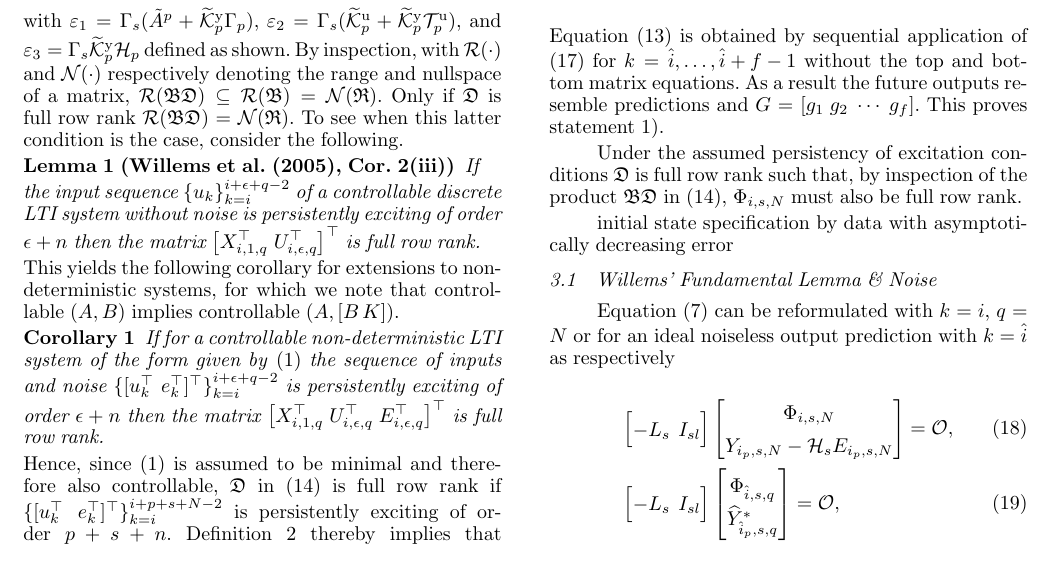
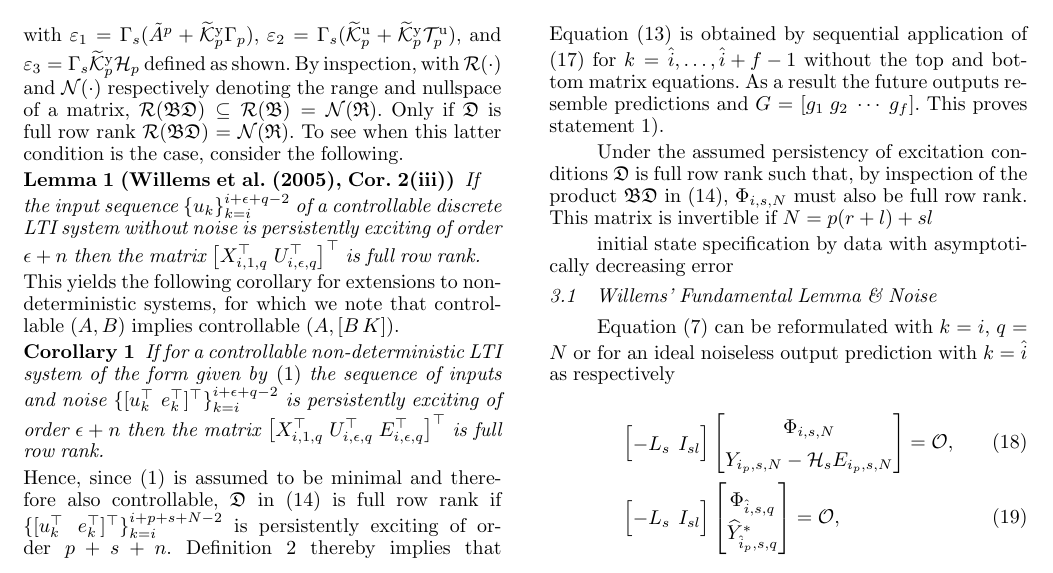
Before and after one commit to TUDelft-DataDrivenControl/Automatica2024_CL-DeePC, a LaTeX document (autosam.tex, which reads sections/3_CL_DeePC.tex): part of page 5 of 9, cut so that both start at the same text. Compiled offline with pdfLaTeX.

Commit message:
Update on Overleaf.

```diff
--- a/sections/3_CL_DeePC.tex
+++ b/sections/3_CL_DeePC.tex
@@ -148,7 +148,7 @@ Equation~\eqref{eq:Theorem1} is obtained by sequential application of \eqref{eq:
 %
 % Without the top and bottom matrix equations this is written more compactly for consecutive time indices $k={\hat{i},\dots,\hat{i}+f-1}$ as given by \eqref{eq:Theorem1}, in which $G$ contains the vectors $\{g_{k-\hat{i}+1}\}_{k=\hat{i}}^{\hat{i}+f-1}$. Moreover, the future outputs under consideration become estimates since the top and bottom matrix equations with relevant but unknown data are not considered by~\eqref{eq:Theorem1}.
 
-Under the assumed persistency of excitation conditions $\mathfrak{D}$ is full row rank such that, by inspection of the product $\mathfrak{BD}$ in~\eqref{eq:RBD2}, $\Phi_{i,s,N}$ must also be full row rank.
+Under the assumed persistency of excitation conditions $\mathfrak{D}$ is full row rank such that, by inspection of the product $\mathfrak{BD}$ in~\eqref{eq:RBD2}, $\Phi_{i,s,N}$ must also be full row rank. This matrix is invertible if $N=p(r+l)+sl$
 
 
 initial state specification by data with asymptotically decreasing error
```
